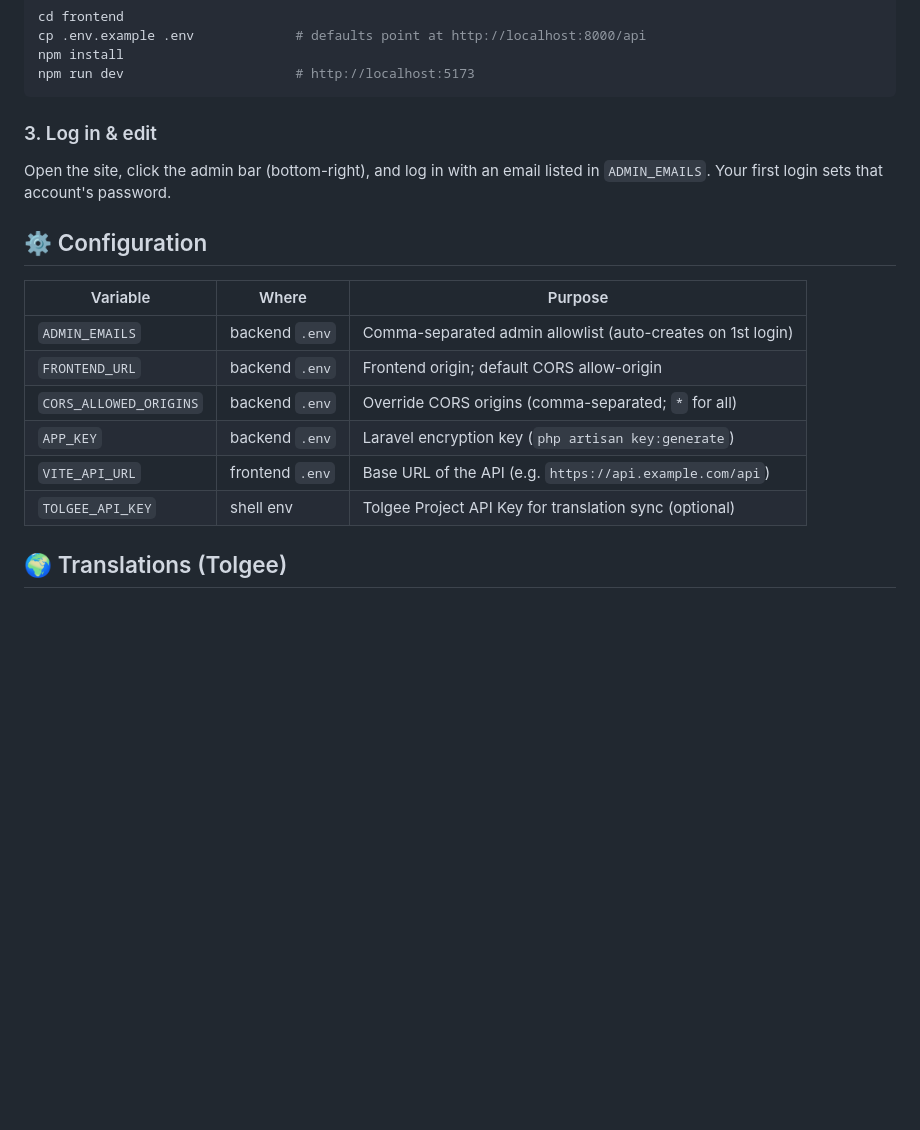
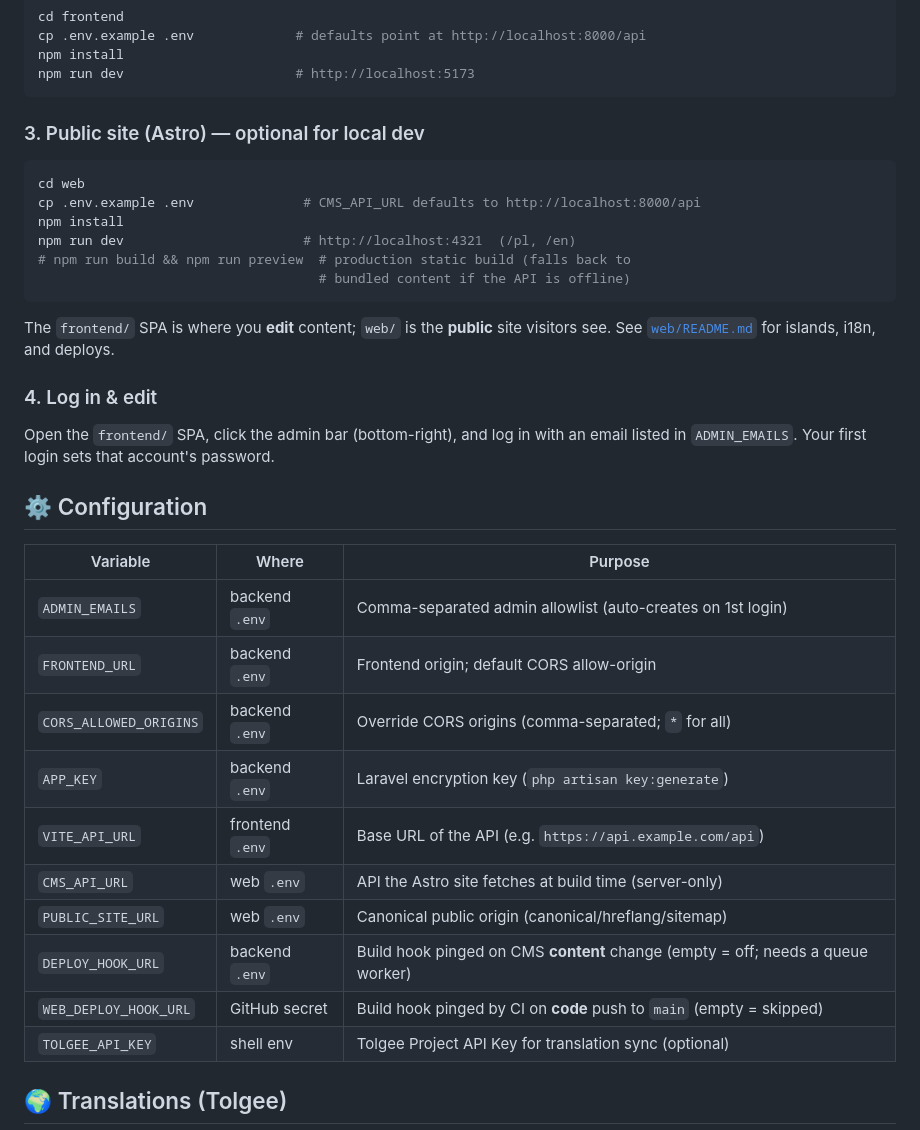
Before and after one commit to theredhotmoon/adaslipinski, a Markdown page: README.md, the part around one of its changes. GitHub-like rendering; blank space fills up the shorter version.

````diff
--- a/README.md
+++ b/README.md
@@ -78,9 +96,23 @@ npm install
 npm run dev                      # http://localhost:5173
 ```
 
-### 3. Log in & edit
-Open the site, click the admin bar (bottom-right), and log in with an email
-listed in `ADMIN_EMAILS`. Your first login sets that account's password.
+### 3. Public site (Astro) — optional for local dev
+
+```bash
+cd web
+cp .env.example .env              # CMS_API_URL defaults to http://localhost:8000/api
+npm install
+npm run dev                       # http://localhost:4321  (/pl, /en)
+# npm run build && npm run preview  # production static build (falls back to
+                                    # bundled content if the API is offline)
+```
+
+The `frontend/` SPA is where you **edit** content; `web/` is the **public** site
+visitors see. See [`web/README.md`](web/README.md) for islands, i18n, and deploys.
+
+### 4. Log in & edit
+Open the `frontend/` SPA, click the admin bar (bottom-right), and log in with an
+email listed in `ADMIN_EMAILS`. Your first login sets that account's password.
 
 ## ⚙️ Configuration
 
@@ -91,6 +123,10 @@ listed in `ADMIN_EMAILS`. Your first login sets that account's password.
 | `CORS_ALLOWED_ORIGINS`  | backend `.env`   | Override CORS origins (comma-separated; `*` for all) |
 | `APP_KEY`               | backend `.env`   | Laravel encryption key (`php artisan key:generate`)  |
 | `VITE_API_URL`          | frontend `.env`  | Base URL of the API (e.g. `https://api.example.com/api`) |
+| `CMS_API_URL`           | web `.env`       | API the Astro site fetches at build time (server-only)   |
+| `PUBLIC_SITE_URL`       | web `.env`       | Canonical public origin (canonical/hreflang/sitemap)     |
+| `DEPLOY_HOOK_URL`       | backend `.env`   | Build hook pinged on CMS **content** change (empty = off; needs a queue worker) |
+| `WEB_DEPLOY_HOOK_URL`   | GitHub secret    | Build hook pinged by CI on **code** push to `main` (empty = skipped) |
 | `TOLGEE_API_KEY`        | shell env        | Tolgee Project API Key for translation sync (optional)   |
 
 ## 🌍 Translations (Tolgee)
````
Also changed, not shown: other parts of README.md (+24 -6 lines).
